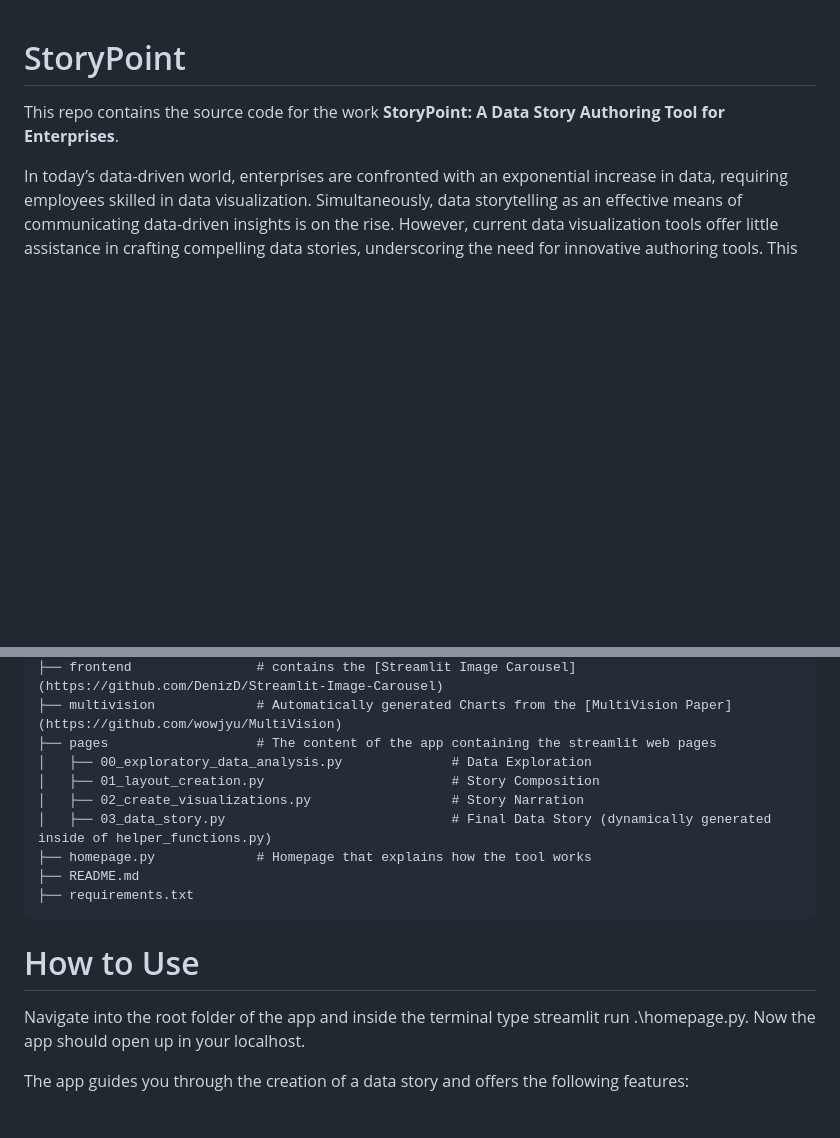
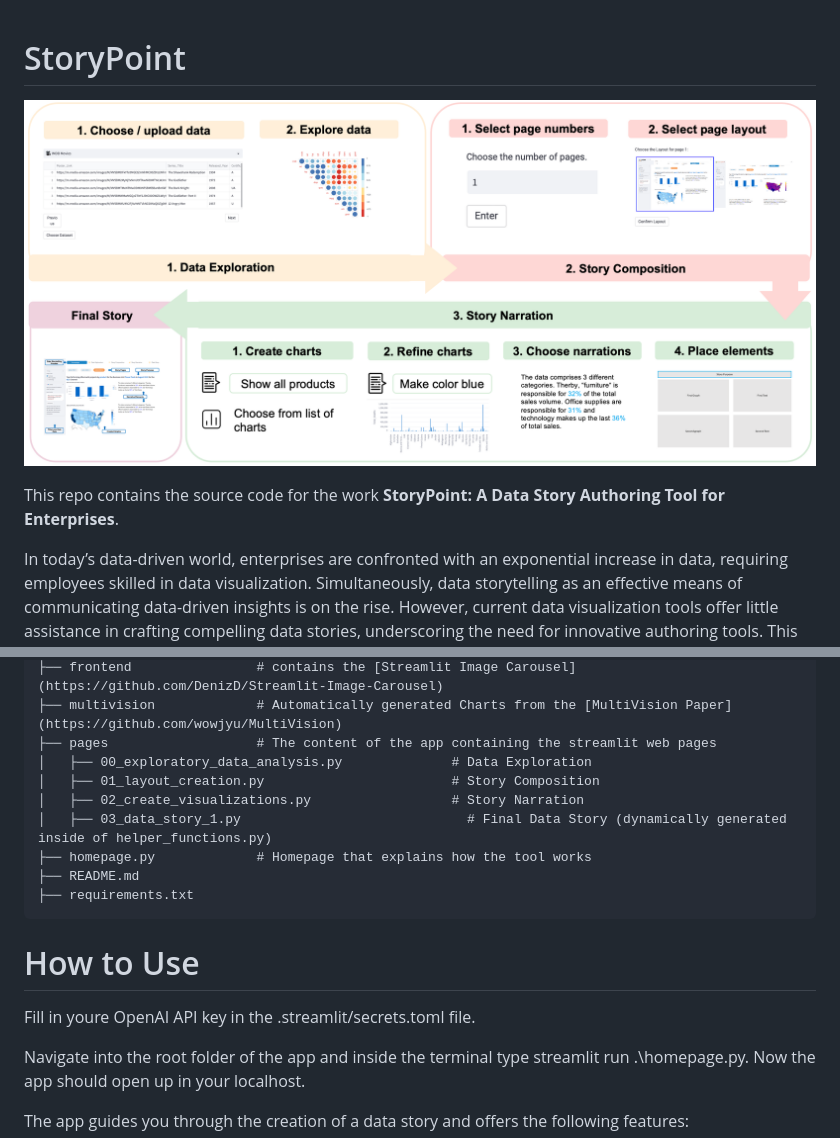
Before and after one commit to AnonymousPaperSubmission123/StoryPoint, a Markdown page: README.md, 2 parts joined by grey strips. Drawn GitHub-style; pictures changed too: static/img/storypoint_flow.png (added); blank space fills up the shorter version.

Commit message:
Adjusted README

```diff
--- a/README.md
+++ b/README.md
@@ -1,4 +1,8 @@
 # StoryPoint
+
+![StoryPoint](/static/img/storypoint_flow.png)
+
+
 This repo contains the source code for the work **StoryPoint: A Data Story Authoring Tool for Enterprises**.
 
 In today’s data-driven world, enterprises are confronted with an exponential increase in data, requiring employees skilled in data
@@ -33,12 +37,14 @@ Due to the deployment process **there might be two problems** that don't occur w
     │   ├── 00_exploratory_data_analysis.py              # Data Exploration
     │   ├── 01_layout_creation.py                        # Story Composition
     │   ├── 02_create_visualizations.py                  # Story Narration
-    │   ├── 03_data_story.py                             # Final Data Story (dynamically generated inside of helper_functions.py)
+    │   ├── 03_data_story_1.py                             # Final Data Story (dynamically generated inside of helper_functions.py)
     ├── homepage.py             # Homepage that explains how the tool works
     ├── README.md
     ├── requirements.txt
 
 # How to Use
+Fill in youre OpenAI API key in the .streamlit/secrets.toml file.
+
 Navigate into the root folder of the app and inside the terminal type streamlit run .\homepage.py. Now the app should open up in your localhost.
 
 The app guides you through the creation of a data story and offers the following features:
```
Also changed, not shown: other parts of README.md (+4 -0 lines).
